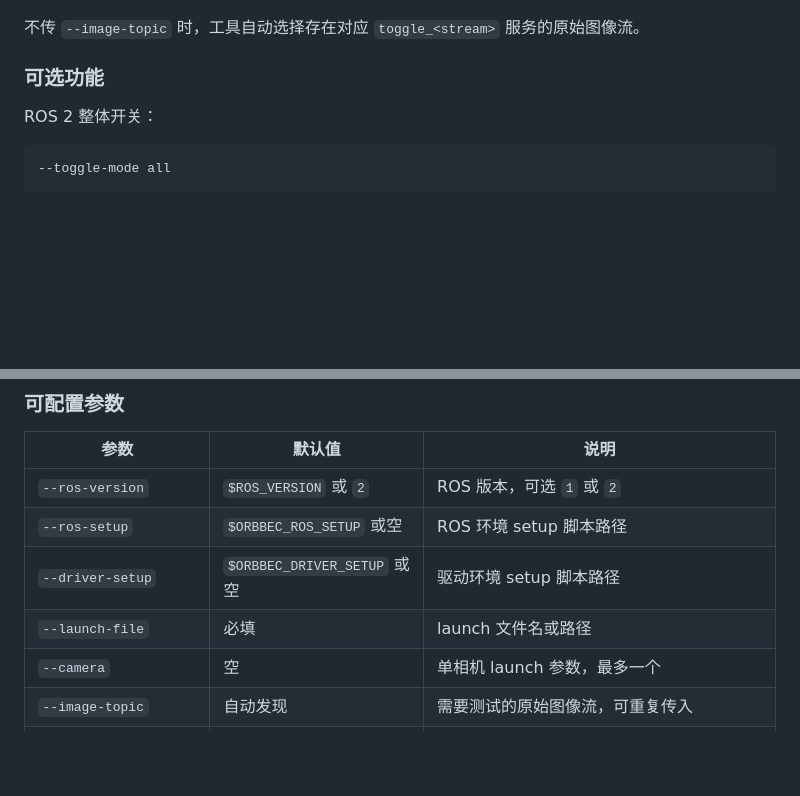
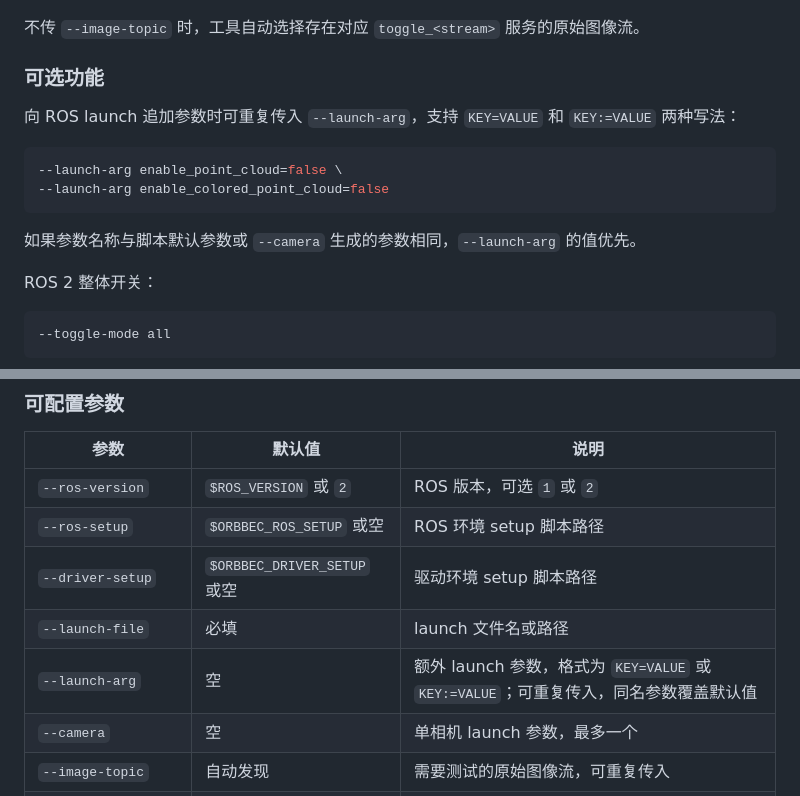
Before and after one commit to obshenlanzhou/ob_Auto_Test_ROS, a Markdown page: standalone_test_scripts/stream_toggle_stress_test/README.zh-CN.md, 2 parts joined by grey strips. Drawn GitHub-style; blank space fills up the shorter version.

Commit message:
docs(stream-toggle): document launch argument overrides

````diff
--- a/standalone_test_scripts/stream_toggle_stress_test/README.zh-CN.md
+++ b/standalone_test_scripts/stream_toggle_stress_test/README.zh-CN.md
@@ -67,6 +67,16 @@ python3 ./stream_toggle_stress_test/stream_toggle_stress_test.py \
 
 ### 可选功能
 
+向 ROS launch 追加参数时可重复传入 `--launch-arg`，支持 `KEY=VALUE` 和
+`KEY:=VALUE` 两种写法：
+
+```bash
+--launch-arg enable_point_cloud=false \
+--launch-arg enable_colored_point_cloud=false
+```
+
+如果参数名称与脚本默认参数或 `--camera` 生成的参数相同，`--launch-arg` 的值优先。
+
 ROS 2 整体开关：
 
 ```bash
@@ -104,6 +114,7 @@ A、B 两组必须配置相同的话题，且配置内容必须不同。
 | `--ros-setup` | `$ORBBEC_ROS_SETUP` 或空 | ROS 环境 setup 脚本路径 |
 | `--driver-setup` | `$ORBBEC_DRIVER_SETUP` 或空 | 驱动环境 setup 脚本路径 |
 | `--launch-file` | 必填 | launch 文件名或路径 |
+| `--launch-arg` | 空 | 额外 launch 参数，格式为 `KEY=VALUE` 或 `KEY:=VALUE`；可重复传入，同名参数覆盖默认值 |
 | `--camera` | 空 | 单相机 launch 参数，最多一个 |
 | `--image-topic` | 自动发现 | 需要测试的原始图像流，可重复传入 |
 | `--save-image-topic` | 目标 raw 话题 | 存图来源，可重复传入 |
````
Also changed, not shown: standalone_test_scripts/stream_toggle_stress_test/README.md (+11 -0 lines).
